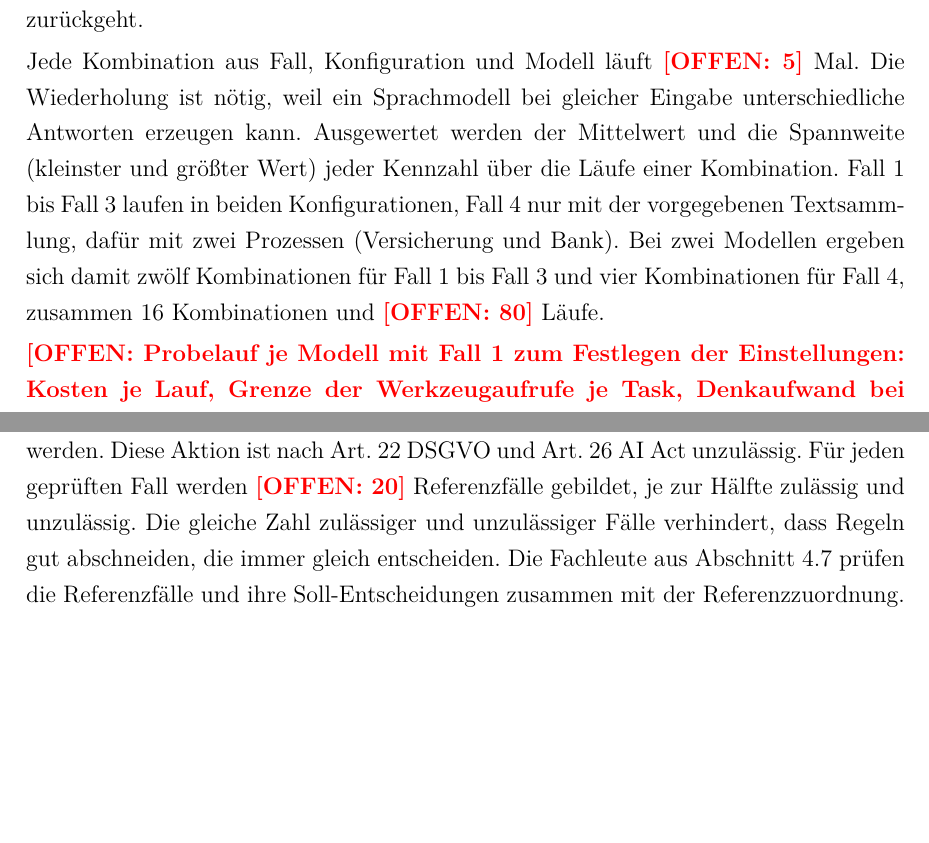
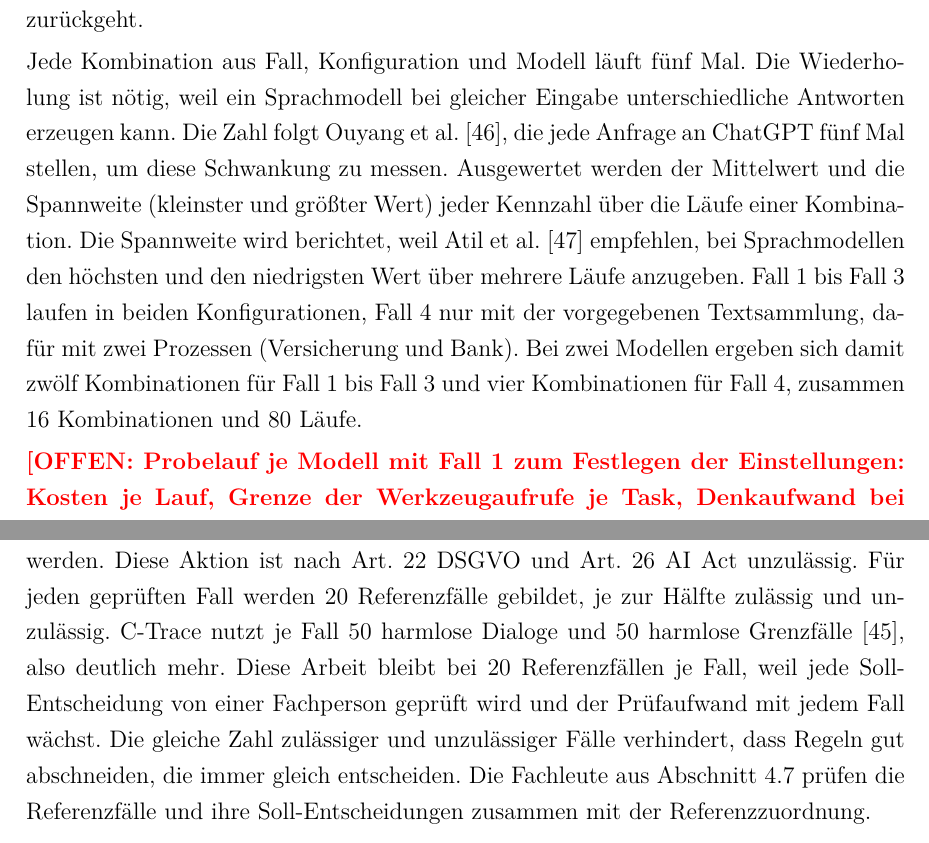
Before and after one commit to SebastianHaug35/Masterthesis_Experiment, a LaTeX thesis (thesis/latex/thesis.tex, which reads thesis/latex/chapters/04_methodik.tex): two parts of pages 42 and 46 of 74 before the commit and two parts of pages 42 and 46 of 76 after it, joined at a grey line, cut so that both start at the same text, the shorter picture padded with empty space. Compiled offline with XeLaTeX; a missing font is replaced by an installed copy or a similar font.

Commit message:
thesis: 5 Wiederholungen und 20 Referenzfälle mit Quellen begründet
Co-Authored-By: Claude Opus 5.5 <noreply@anthropic.com>
Claude-Session: https://claude.ai/code/session_01TX7uZYTcYrXrTLnpze3VB4

```diff
--- a/thesis/latex/chapters/04_methodik.tex
+++ b/thesis/latex/chapters/04_methodik.tex
@@ -342,11 +342,13 @@ In Konfiguration~A bestimmt der Agent den Rechtsrahmen in Stufe~1 selbst.
 In Konfiguration~B erhält er den Rechtsrahmen aus der Referenz und beginnt direkt mit Stufe~2.
 Der Vergleich beider Konfigurationen zeigt, welcher Anteil der Fehler in Stufe~2 auf einen unvollständigen Rechtsrahmen zurückgeht.
 
-Jede Kombination aus Fall, Konfiguration und Modell läuft \offen{5}~Mal.
+Jede Kombination aus Fall, Konfiguration und Modell läuft fünf Mal.
 Die Wiederholung ist nötig, weil ein Sprachmodell bei gleicher Eingabe unterschiedliche Antworten erzeugen kann.
+Die Zahl folgt Ouyang et al.~\cite{ouyang2025}, die jede Anfrage an ChatGPT fünf Mal stellen, um diese Schwankung zu messen.
 Ausgewertet werden der Mittelwert und die Spannweite (kleinster und größter Wert) jeder Kennzahl über die Läufe einer Kombination.
+Die Spannweite wird berichtet, weil Atil et al.~\cite{atil2025} empfehlen, bei Sprachmodellen den höchsten und den niedrigsten Wert über mehrere Läufe anzugeben.
 Fall~1 bis Fall~3 laufen in beiden Konfigurationen, Fall~4 nur mit der vorgegebenen Textsammlung, dafür mit zwei Prozessen (Versicherung und Bank).
-Bei zwei Modellen ergeben sich damit zwölf Kombinationen für Fall~1 bis Fall~3 und vier Kombinationen für Fall~4, zusammen 16~Kombinationen und \offen{80}~Läufe.
+Bei zwei Modellen ergeben sich damit zwölf Kombinationen für Fall~1 bis Fall~3 und vier Kombinationen für Fall~4, zusammen 16~Kombinationen und 80~Läufe.
 
 \offen{Probelauf je Modell mit Fall~1 zum Festlegen der Einstellungen: Kosten je Lauf, Grenze der Werkzeugaufrufe je Task, Denkaufwand bei Opus~5.5, Wahl des DeepSeek-Modells, Streuung der Ergebnisse, Laufzeit und Abbrüche}
 Vor den finalen Läufen werden Prompts, Werkzeuge, Eingaben und Einstellungen eingefroren, also festgeschrieben und danach unverändert gelassen.
@@ -465,7 +467,9 @@ Alle drei Hypothesen nutzen dieselben Referenzfälle.
 Ein Referenzfall beschreibt eine konkrete Aktion im Prozess, für die vorher feststeht, ob sie zulässig ist (Soll-Entscheidung).
 Ein Beispiel ist eine Shortlist, die das KI-Werkzeug erstellt und nach der die Einladungen ohne Prüfung durch den Ausschuss verschickt werden.
 Diese Aktion ist nach Art.~22 DSGVO und Art.~26 AI Act unzulässig.
-Für jeden geprüften Fall werden \offen{20} Referenzfälle gebildet, je zur Hälfte zulässig und unzulässig.
+Für jeden geprüften Fall werden 20 Referenzfälle gebildet, je zur Hälfte zulässig und unzulässig.
+C-Trace nutzt je Fall 50 harmlose Dialoge und 50 harmlose Grenzfälle~\cite{kahani2026}, also deutlich mehr.
+Diese Arbeit bleibt bei 20 Referenzfällen je Fall, weil jede Soll-Entscheidung von einer Fachperson geprüft wird und der Prüfaufwand mit jedem Fall wächst.
 Die gleiche Zahl zulässiger und unzulässiger Fälle verhindert, dass Regeln gut abschneiden, die immer gleich entscheiden.
 Die Fachleute aus Abschnitt~\ref{sec:fachliche_pruefung} prüfen die Referenzfälle und ihre Soll-Entscheidungen zusammen mit der Referenzzuordnung.
 
```
Also changed, not shown: thesis/latex/literatur.bib (+18 -0 lines), thesis/latex/chapters/04_methodik.tex (2 more changed lines).
